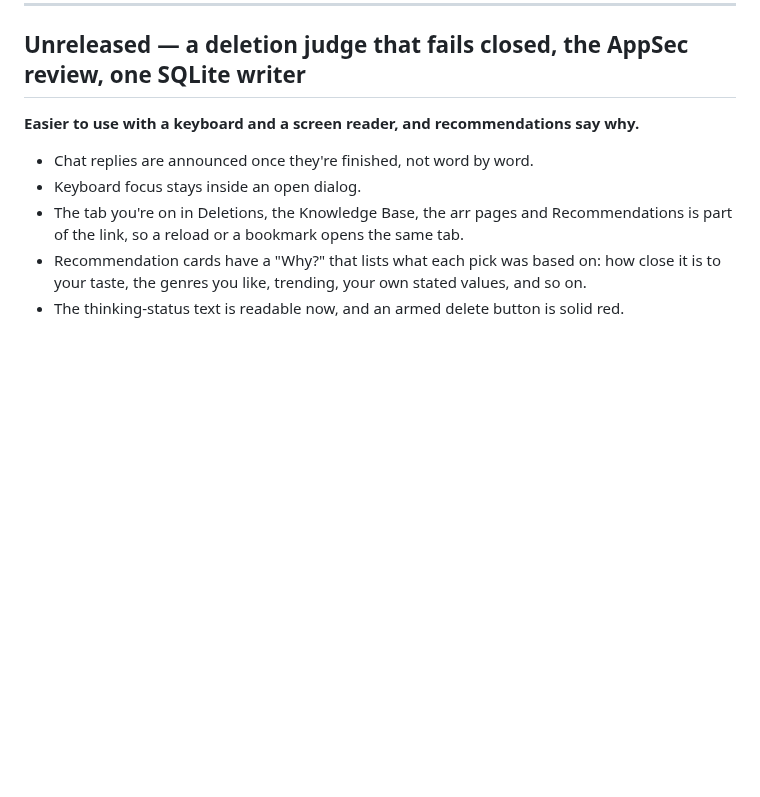
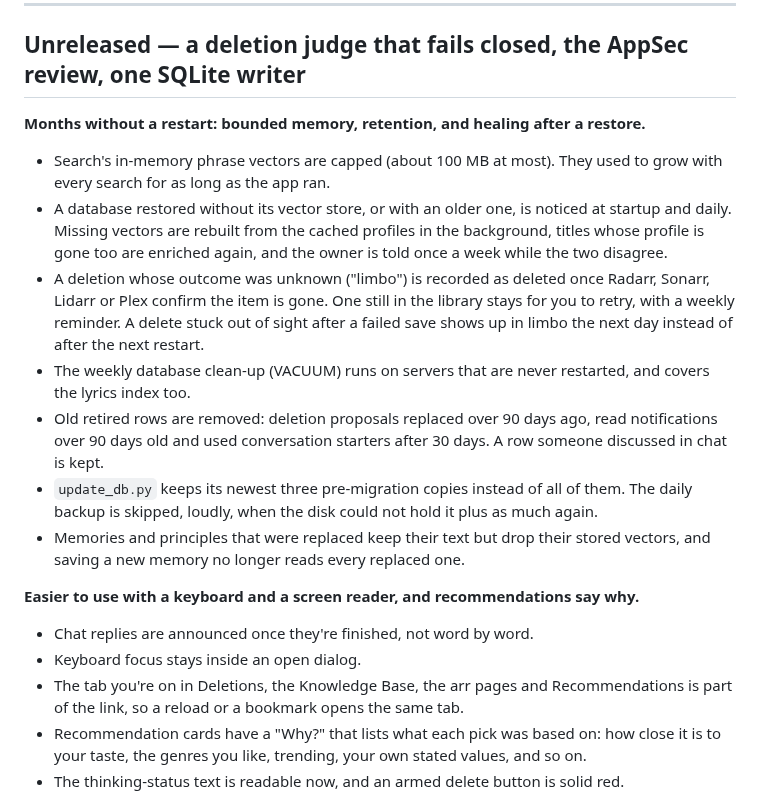
Before and after one commit to Randomname653/Curatarr, a Markdown page: CHANGELOG.md, the part around the change. Drawn GitHub-style; blank space fills up the shorter version.

Commit message:
Changelog: long-running lifecycle fixes
Co-Authored-By: Claude Opus 5.5 <noreply@anthropic.com>
Claude-Session: https://claude.ai/code/session_015sMUUuD5QCE8RV4ybtgrSC

```diff
--- a/CHANGELOG.md
+++ b/CHANGELOG.md
@@ -5,6 +5,27 @@ Condensed release history, newest first.
 ---
 
 ## Unreleased — a deletion judge that fails closed, the AppSec review, one SQLite writer
+
+**Months without a restart: bounded memory, retention, and healing after a restore.**
+- Search's in-memory phrase vectors are capped (about 100 MB at most). They used to grow
+  with every search for as long as the app ran.
+- A database restored without its vector store, or with an older one, is noticed at
+  startup and daily. Missing vectors are rebuilt from the cached profiles in the
+  background, titles whose profile is gone too are enriched again, and the owner is told
+  once a week while the two disagree.
+- A deletion whose outcome was unknown ("limbo") is recorded as deleted once Radarr,
+  Sonarr, Lidarr or Plex confirm the item is gone. One still in the library stays for you
+  to retry, with a weekly reminder. A delete stuck out of sight after a failed save shows
+  up in limbo the next day instead of after the next restart.
+- The weekly database clean-up (VACUUM) runs on servers that are never restarted, and
+  covers the lyrics index too.
+- Old retired rows are removed: deletion proposals replaced over 90 days ago, read
+  notifications over 90 days old and used conversation starters after 30 days. A row
+  someone discussed in chat is kept.
+- `update_db.py` keeps its newest three pre-migration copies instead of all of them. The
+  daily backup is skipped, loudly, when the disk could not hold it plus as much again.
+- Memories and principles that were replaced keep their text but drop their stored
+  vectors, and saving a new memory no longer reads every replaced one.
 
 **Easier to use with a keyboard and a screen reader, and recommendations say why.**
 - Chat replies are announced once they're finished, not word by word.
```
